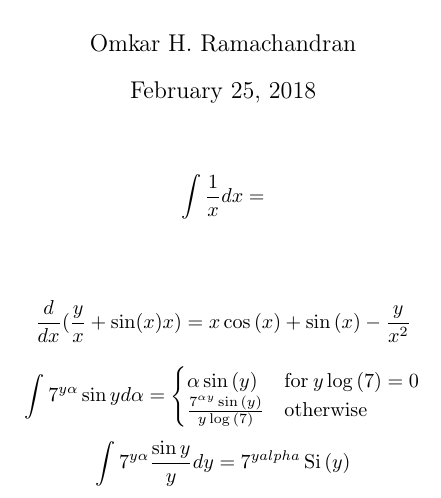
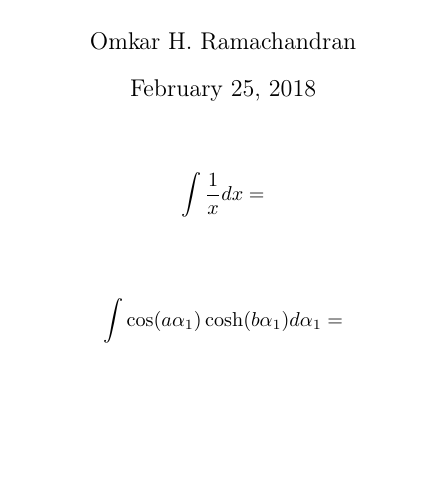
Before and after one commit to ShadowWarden/symtex, a LaTeX document (symtex.tex): part of the page, cut so that both start at the same text, the shorter picture padded with empty space. Compiled offline with pdfLaTeX; a LaTeX package or settings file that is missing is left out.

Commit message:
Example integral

```diff
--- a/symtex.tex
+++ b/symtex.tex
@@ -45,22 +45,8 @@
 \author{Omkar H. Ramachandran}
 \maketitle
 
-%\eval{'\frac{d}{dx}{\sin(x) x^{2}}'}
-%\immediate\write18{python3 symtex.py '\intop{\sin(x) dx}' > intermediate.txt}
-%\input{intermediate.txt}
-
 $$ \intop{\frac{1}{x} dx} = \eval{\intop{frac{1}{x} dx}} $$
 
-%\immediate\write18{python3 symtex.py "\intop{frac{1}{x} dx}" > intermediate.txt}$$\intop{\frac{1}{x} dx} = \input{intermediate.txt}$$
 
-$$
-\frac{d}{dx}{(\frac{y}{x}+\sin(x)x)}=x \cos{\left (x \right )} + \sin{\left (x \right )} - \frac{y}{x^{2}}
-$$
-
-$$
-\intop{7^{y\alpha} \sin{y} d\alpha}=\begin{cases} \alpha \sin{\left (y \right )} & \text{for}\: y \log{\left (7 \right )} = 0 \\\frac{7^{\alpha y} \sin{\left (y \right )}}{y \log{\left (7 \right )}} & \text{otherwise} \end{cases}
-$$
-$$
-\intop{7^{y\alpha} \frac{\sin{y}}{y} dy}=7^{yalpha} \operatorname{Si}{\left (y \right )}
-$$
+$$\intop{\cos(a \alpha_1) \cosh(b \alpha_1) d\alpha_1} = \eval{\intop{cos(a alpha_1) cosh(b alpha_1) dalpha_1}}$$
 \end{document}
```
